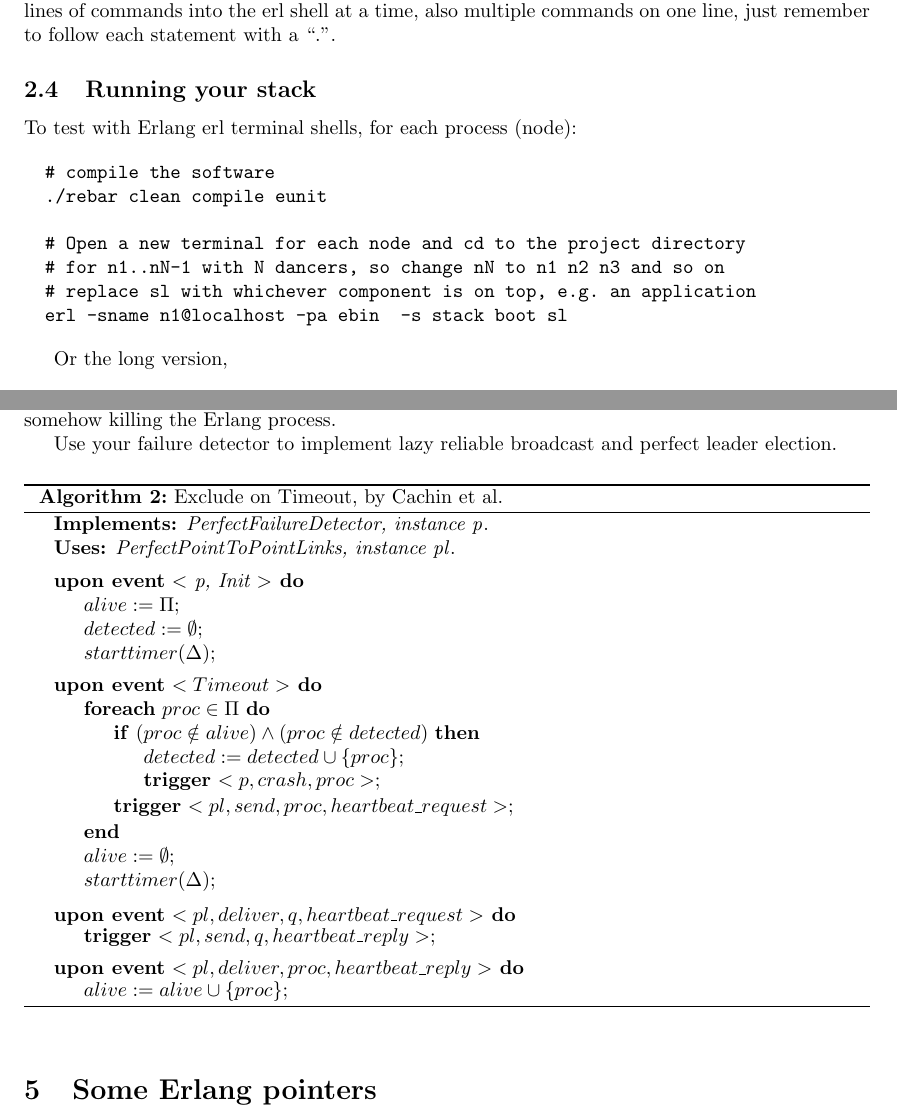
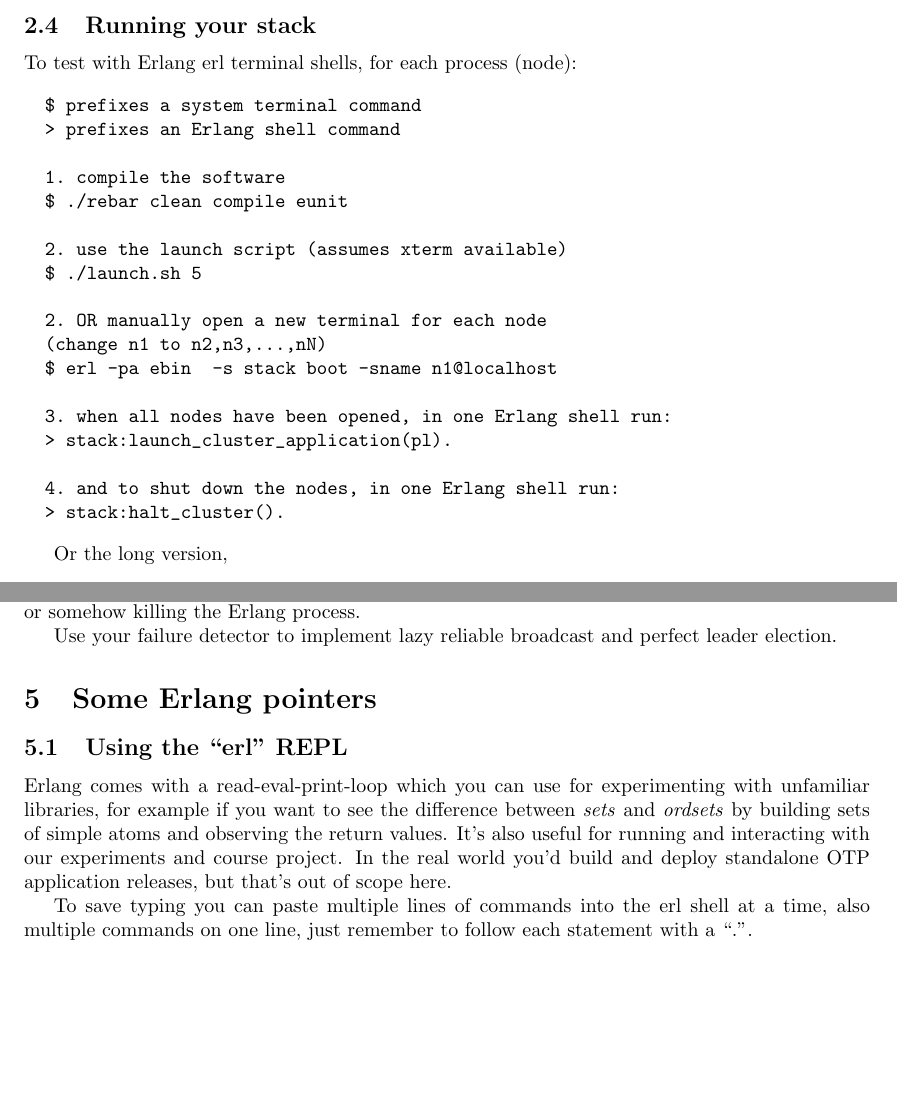
Before and after one commit to nruth/dist-algo-lab-framework, a LaTeX document (instructions/lab3-implementing-basic-abstractions.tex): two parts of pages 2 and 5 of 6, joined at a grey line, cut so that both start at the same text, the shorter picture padded with empty space. Compiled offline with pdfLaTeX.

Commit message:
instructions and changelog

```diff
--- a/instructions/lab3-implementing-basic-abstractions.tex
+++ b/instructions/lab3-implementing-basic-abstractions.tex
@@ -185,10 +185,6 @@ To also run tests, \verb!./rebar clean compile eunit!.
 
 You will need to recompile each time you make changes, and for simplicity we
 suggest shutting down and restarting all processes each time you recompile.
-To save typing you can paste multiple lines of commands into the erl shell at
-a time, also multiple commands on one line, just remember to follow each
-statement with a ``.''.
-
 
 \subsection{Running your stack} % (fold)
 \label{sub:running_your_stack}
@@ -198,13 +194,24 @@ statement with a ``.''.
 To test with Erlang erl terminal shells, for each process (node):
 
 \begin{verbatim}
-  # compile the software
-  ./rebar clean compile eunit
+  $ prefixes a system terminal command
+  > prefixes an Erlang shell command
 
-  # Open a new terminal for each node and cd to the project directory
-  # for n1..nN-1 with N dancers, so change nN to n1 n2 n3 and so on
-  # replace sl with whichever component is on top, e.g. an application
-  erl -sname n1@localhost -pa ebin  -s stack boot sl
+  1. compile the software
+  $ ./rebar clean compile eunit
+
+  2. use the launch script (assumes xterm available)
+  $ ./launch.sh 5
+
+  2. OR manually open a new terminal for each node
+  (change n1 to n2,n3,...,nN)
+  $ erl -pa ebin  -s stack boot -sname n1@localhost
+
+  3. when all nodes have been opened, in one Erlang shell run:
+  > stack:launch_cluster_application(pl).
+
+  4. and to shut down the nodes, in one Erlang shell run:
+  > stack:halt_cluster().
 \end{verbatim}
 
 
@@ -448,51 +455,51 @@ observing the behaviour of the other nodes when you shut one down by
 Use your failure detector to implement lazy reliable broadcast and perfect
 leader election.
 
-
-\begin{algorithm}[htbp]
-  \SetKw{KwImplements}{Implements: }{}{}
-  \SetKw{KwUses}{Uses: }{}{}
-  \SetKw{KwTrigger}{trigger}
-  \SetKwProg{KwEvent}{upon event}{ do}{}
-
-  \SetAlgoNoLine % \SetAlgoLined
-  \KwImplements{PerfectFailureDetector, instance p}.\\
-  \KwUses{PerfectPointToPointLinks, instance pl}.\\
-  \BlankLine
-
-  \KwEvent{$<$ p, Init $>$}{
-    $alive := \Pi$\;
-    $detected := \emptyset$\;
-    $starttimer(\Delta)$;
-  }
-  \BlankLine
-
-  \KwEvent{$<Timeout>$}{
-    \ForEach{$proc\in\Pi$}{
-      \uIf{$(proc \notin alive) \land (proc \notin detected) $}{
-        $detected := detected \union \{proc\}$\;
-        \KwTrigger{$< p, crash, proc>$}\;
-      }
-      \KwTrigger{$< pl, send, proc, heartbeat\_request >$}\;
-    }
-    $alive := \emptyset$\;
-    $starttimer(\Delta)$\;
-  }
-  \BlankLine
-
-  \KwEvent{$<pl, deliver, q, heartbeat\_request>$}{
-    \KwTrigger{$<pl, send, q, heartbeat\_reply>$};
-  }
-  \BlankLine
-
-  \KwEvent{$<pl, deliver, proc, heartbeat\_reply>$}{
-    $alive := alive \union \{proc\}$;
-  }
-
- \caption{Exclude on Timeout, by Cachin et al.}
- \label{algo:p}
-\end{algorithm}
-
+%
+% \begin{algorithm}[htbp]
+%   \SetKw{KwImplements}{Implements: }{}{}
+%   \SetKw{KwUses}{Uses: }{}{}
+%   \SetKw{KwTrigger}{trigger}
+%   \SetKwProg{KwEvent}{upon event}{ do}{}
+%
+%   \SetAlgoNoLine % \SetAlgoLined
+%   \KwImplements{PerfectFailureDetector, instance p}.\\
+%   \KwUses{PerfectPointToPointLinks, instance pl}.\\
+%   \BlankLine
+%
+%   \KwEvent{$<$ p, Init $>$}{
+%     $alive := \Pi$\;
+%     $detected := \emptyset$\;
+%     $starttimer(\Delta)$;
+%   }
+%   \BlankLine
+%
+%   \KwEvent{$<Timeout>$}{
+%     \ForEach{$proc\in\Pi$}{
+%       \uIf{$(proc \notin alive) \land (proc \notin detected) $}{
+%         $detected := detected \union \{proc\}$\;
+%         \KwTrigger{$< p, crash, proc>$}\;
+%       }
+%       \KwTrigger{$< pl, send, proc, heartbeat\_request >$}\;
+%     }
+%     $alive := \emptyset$\;
+%     $starttimer(\Delta)$\;
+%   }
+%   \BlankLine
+%
+%   \KwEvent{$<pl, deliver, q, heartbeat\_request>$}{
+%     \KwTrigger{$<pl, send, q, heartbeat\_reply>$};
+%   }
+%   \BlankLine
+%
+%   \KwEvent{$<pl, deliver, proc, heartbeat\_reply>$}{
+%     $alive := alive \union \{proc\}$;
+%   }
+%
+%  \caption{Exclude on Timeout, by Cachin et al.}
+%  \label{algo:p}
+% \end{algorithm}
+%
 
 
 % section lab_activity (end)
@@ -503,6 +510,24 @@ leader election.
 
 \section{Some Erlang pointers} % (fold)
 \label{sec:some_erlang_pointers}
+
+\subsection{Using the ``erl'' REPL} % (fold)
+\label{sub:using_the_erl_repl}
+
+Erlang comes with a read-eval-print-loop which you can use for experimenting
+with unfamiliar libraries, for example if you want to see the difference
+between \emph{sets} and \emph{ordsets} by building sets of simple atoms and
+observing the return values. It's also useful for running and interacting with
+our experiments and course project. In the real world you'd build and deploy
+standalone OTP application releases, but that's out of scope here.
+
+To save typing you can paste multiple lines of commands into the erl shell at
+a time, also multiple commands on one line, just remember to follow each
+statement with a ``.''.
+
+
+% subsection using_the_erl_repl (end)
+
 
 \subsection{Uppercase and lowercase terms} % (fold)
 \label{sub:uppercase_and_lowercase_terms}
```
Also changed, not shown: instructions/assignment.tex (+16 -7 lines), changelog.md, instructions/lab3-implementing-basic-abstractions.tex (2 more changed lines).
